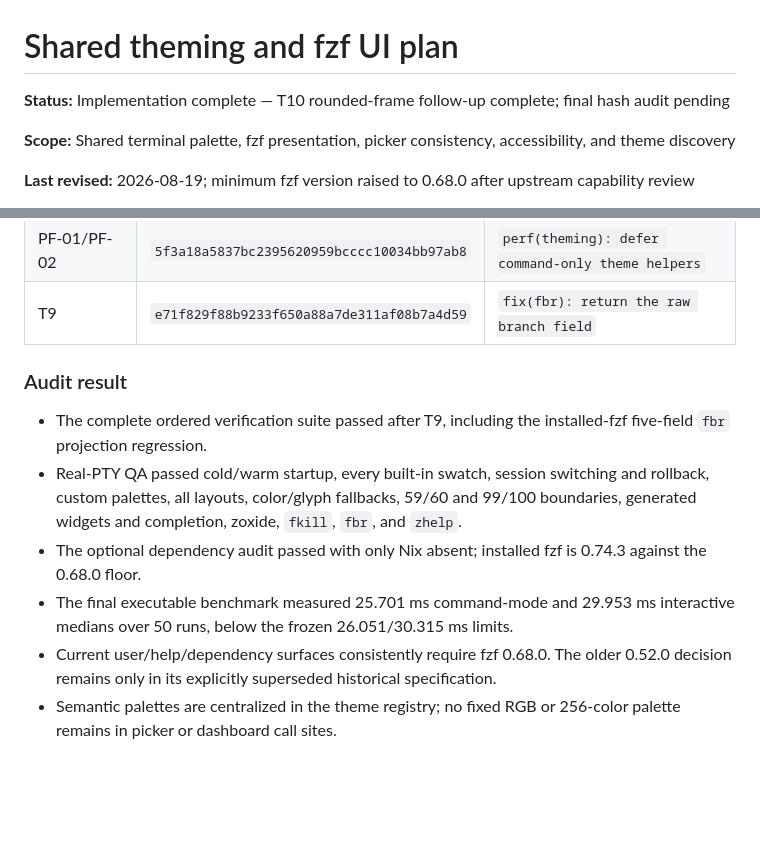
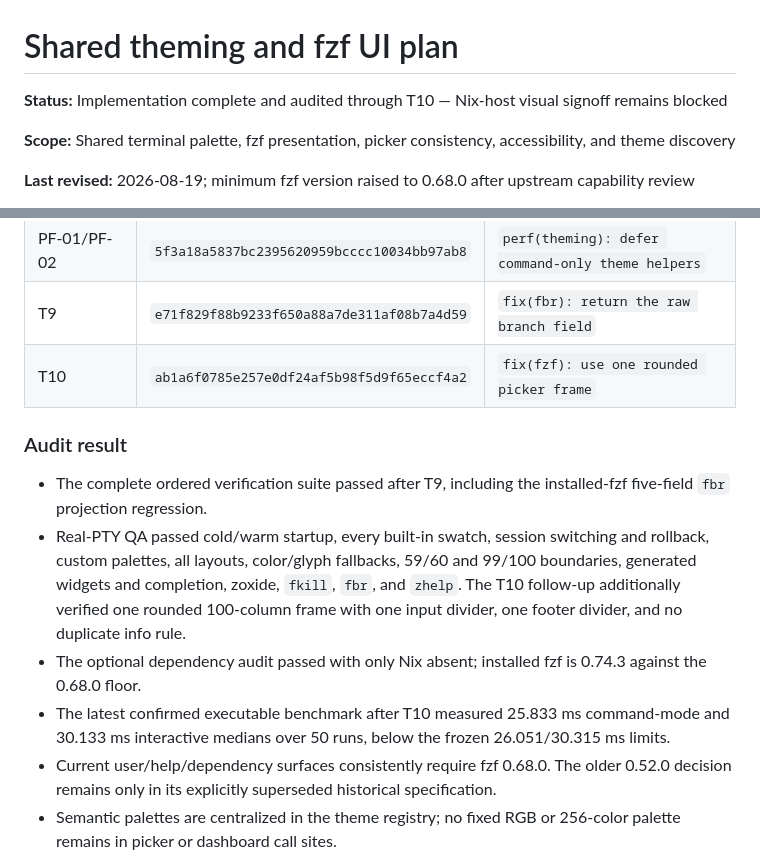
Before and after one commit to Thundernirmal/zsh, a Markdown page: docs/specs/theming-and-fzf-ui-plan.md, 2 parts joined by grey strips. Rendered like a GitHub page; blank space fills up the shorter version.

Commit message:
docs(theming): audit rounded-frame follow-up

```diff
--- a/docs/specs/theming-and-fzf-ui-plan.md
+++ b/docs/specs/theming-and-fzf-ui-plan.md
@@ -1,6 +1,6 @@
 # Shared theming and fzf UI plan
 
-**Status:** Implementation complete — T10 rounded-frame follow-up complete; final hash audit pending
+**Status:** Implementation complete and audited through T10 — Nix-host visual signoff remains blocked
 
 **Scope:** Shared terminal palette, fzf presentation, picker consistency, accessibility, and theme discovery
 
@@ -743,13 +743,14 @@ The implementation, automated verification, available-host visual QA, and perfor
 | T8 | `2649b48ea95f16776854b4afcc6fcf2293e6a14f` | `ci(theming): run theme regression suite` |
 | PF-01/PF-02 | `5f3a18a5837bc2395620959bcccc10034bb97ab8` | `perf(theming): defer command-only theme helpers` |
 | T9 | `e71f829f88b9233f650a88a7de311af08b7a4d59` | `fix(fbr): return the raw branch field` |
+| T10 | `ab1a6f0785e257e0df24af5b98f5d9f65eccf4a2` | `fix(fzf): use one rounded picker frame` |
 
 ### Audit result
 
 - The complete ordered verification suite passed after T9, including the installed-fzf five-field `fbr` projection regression.
-- Real-PTY QA passed cold/warm startup, every built-in swatch, session switching and rollback, custom palettes, all layouts, color/glyph fallbacks, 59/60 and 99/100 boundaries, generated widgets and completion, zoxide, `fkill`, `fbr`, and `zhelp`.
+- Real-PTY QA passed cold/warm startup, every built-in swatch, session switching and rollback, custom palettes, all layouts, color/glyph fallbacks, 59/60 and 99/100 boundaries, generated widgets and completion, zoxide, `fkill`, `fbr`, and `zhelp`. The T10 follow-up additionally verified one rounded 100-column frame with one input divider, one footer divider, and no duplicate info rule.
 - The optional dependency audit passed with only Nix absent; installed fzf is 0.74.3 against the 0.68.0 floor.
-- The final executable benchmark measured 25.701 ms command-mode and 29.953 ms interactive medians over 50 runs, below the frozen 26.051/30.315 ms limits.
+- The latest confirmed executable benchmark after T10 measured 25.833 ms command-mode and 30.133 ms interactive medians over 50 runs, below the frozen 26.051/30.315 ms limits.
 - Current user/help/dependency surfaces consistently require fzf 0.68.0. The older 0.52.0 decision remains only in its explicitly superseded historical specification.
 - Semantic palettes are centralized in the theme registry; no fixed RGB or 256-color palette remains in picker or dashboard call sites.
 
```
